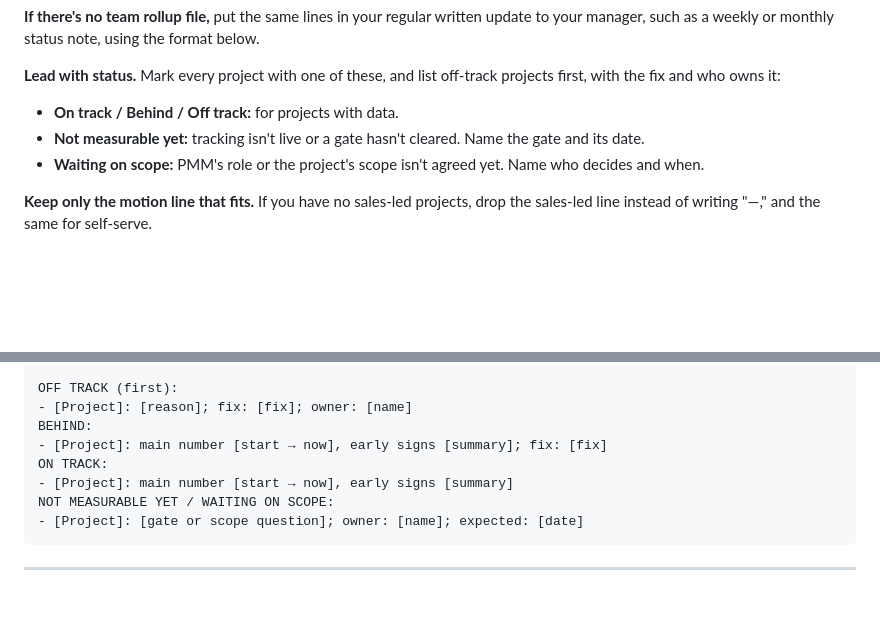
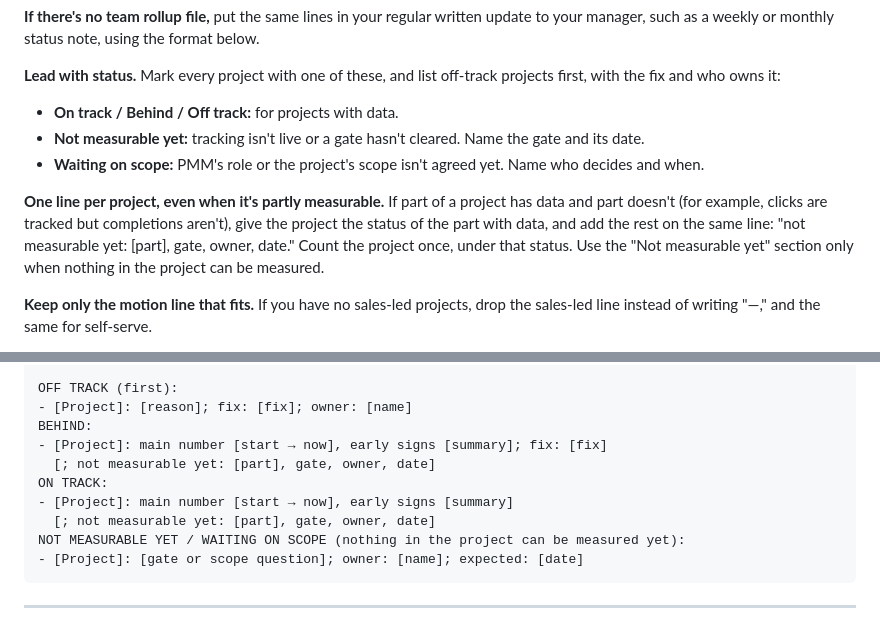
Before and after one commit to CharleneTStrain/b2b-saas-product-marketing-ops-skills, a Markdown page: pmm-impact-tracker/launch-scorecard.md, 2 parts joined by grey strips. GitHub-like rendering; blank space fills up the shorter version.

````diff
--- a/pmm-impact-tracker/launch-scorecard.md
+++ b/pmm-impact-tracker/launch-scorecard.md
@@ -18,6 +18,8 @@ On the first business day of each month, starting with the first month that has
 - **On track / Behind / Off track:** for projects with data.
 - **Not measurable yet:** tracking isn't live or a gate hasn't cleared. Name the gate and its date.
 - **Waiting on scope:** PMM's role or the project's scope isn't agreed yet. Name who decides and when.
+
+**One line per project, even when it's partly measurable.** If part of a project has data and part doesn't (for example, clicks are tracked but completions aren't), give the project the status of the part with data, and add the rest on the same line: "not measurable yet: [part], gate, owner, date." Count the project once, under that status. Use the "Not measurable yet" section only when nothing in the project can be measured.
 
 **Keep only the motion line that fits.** If you have no sales-led projects, drop the sales-led line instead of writing "—," and the same for self-serve.
 
@@ -43,9 +45,11 @@ OFF TRACK (first):
 - [Project]: [reason]; fix: [fix]; owner: [name]
 BEHIND:
 - [Project]: main number [start → now], early signs [summary]; fix: [fix]
+  [; not measurable yet: [part], gate, owner, date]
 ON TRACK:
 - [Project]: main number [start → now], early signs [summary]
-NOT MEASURABLE YET / WAITING ON SCOPE:
+  [; not measurable yet: [part], gate, owner, date]
+NOT MEASURABLE YET / WAITING ON SCOPE (nothing in the project can be measured yet):
 - [Project]: [gate or scope question]; owner: [name]; expected: [date]
 ```
 
````
Also changed, not shown: rep-ready-content-loop/SKILL.md (+12 -2 lines).
